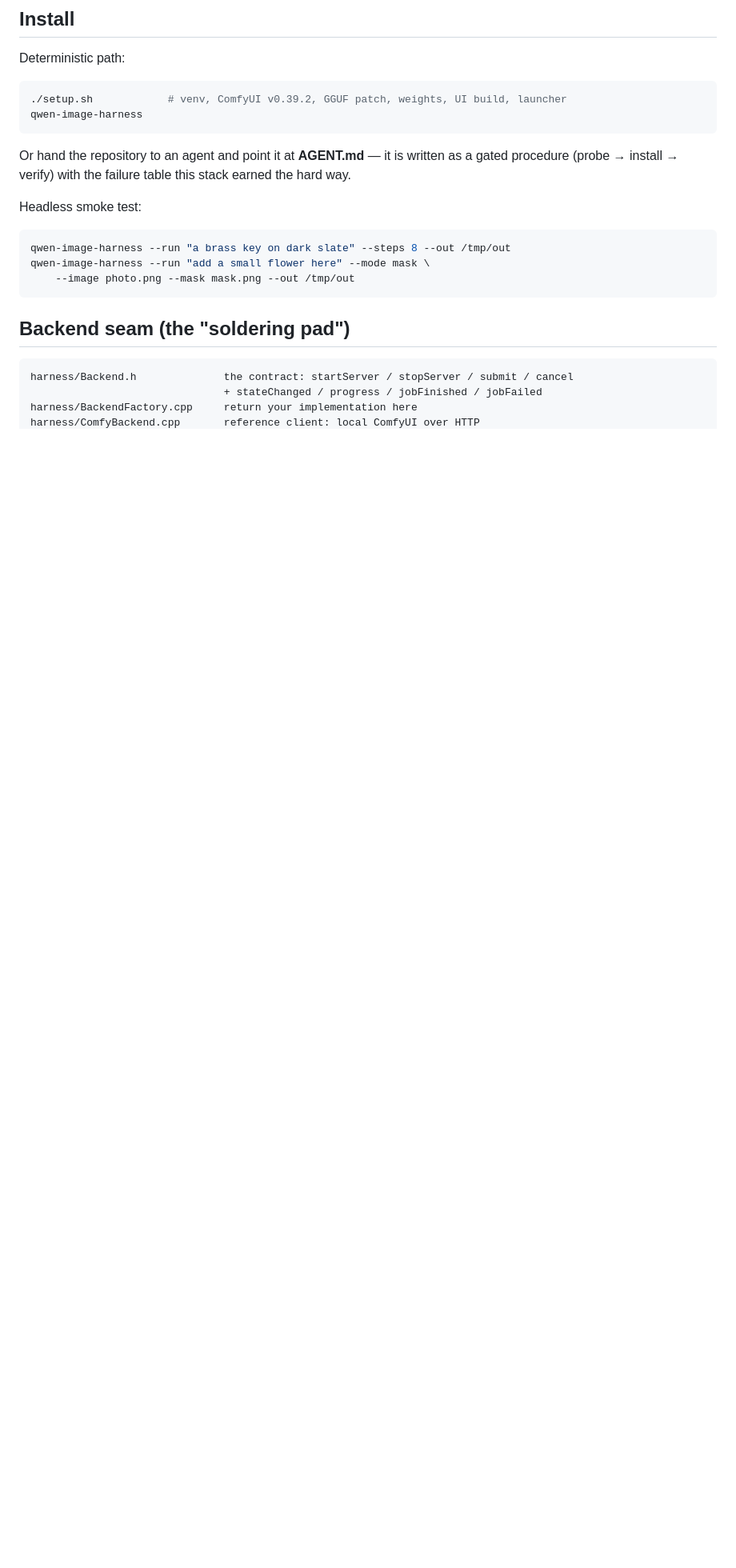
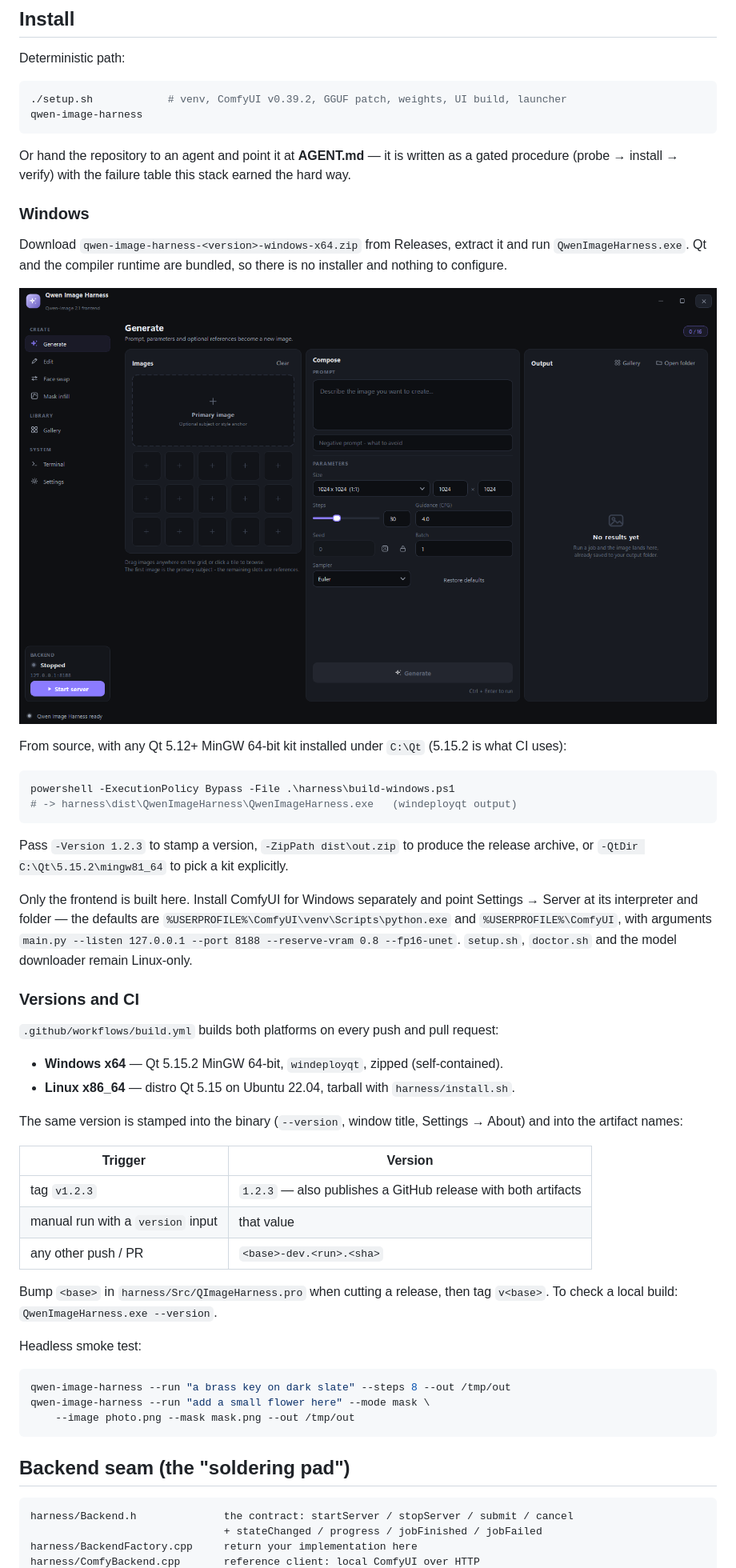
Before and after one commit to XCisCoX/qwen-image-harness, a Markdown page: README.md, the part around one of its changes. Shown at 80% size. Drawn GitHub-style; pictures changed too: docs/windows-preview.png (added); blank space fills up the shorter version.

Commit message:
Build on Windows; add versioned CI for Linux + Windows

````diff
--- a/README.md
+++ b/README.md
@@ -51,6 +56,50 @@ qwen-image-harness
 Or hand the repository to an agent and point it at **AGENT.md** — it is written as a
 gated procedure (probe → install → verify) with the failure table this stack earned the
 hard way.
+
+### Windows
+
+Download `qwen-image-harness-<version>-windows-x64.zip` from Releases, extract it and run
+`QwenImageHarness.exe`. Qt and the compiler runtime are bundled, so there is no installer
+and nothing to configure.
+
+![the Windows build, fresh profile](docs/windows-preview.png)
+
+From source, with any Qt 5.12+ MinGW 64-bit kit installed under `C:\Qt` (5.15.2 is what
+CI uses):
+
+```powershell
+powershell -ExecutionPolicy Bypass -File .\harness\build-windows.ps1
+# -> harness\dist\QwenImageHarness\QwenImageHarness.exe   (windeployqt output)
+```
+
+Pass `-Version 1.2.3` to stamp a version, `-ZipPath dist\out.zip` to produce the release
+archive, or `-QtDir C:\Qt\5.15.2\mingw81_64` to pick a kit explicitly.
+
+Only the frontend is built here. Install ComfyUI for Windows separately and point
+Settings → Server at its interpreter and folder — the defaults are
+`%USERPROFILE%\ComfyUI\venv\Scripts\python.exe` and `%USERPROFILE%\ComfyUI`, with
+arguments `main.py --listen 127.0.0.1 --port 8188 --reserve-vram 0.8 --fp16-unet`.
+`setup.sh`, `doctor.sh` and the model downloader remain Linux-only.
+
+### Versions and CI
+
+`.github/workflows/build.yml` builds both platforms on every push and pull request:
+
+* **Windows x64** — Qt 5.15.2 MinGW 64-bit, `windeployqt`, zipped (self-contained).
+* **Linux x86_64** — distro Qt 5.15 on Ubuntu 22.04, tarball with `harness/install.sh`.
+
+The same version is stamped into the binary (`--version`, window title, Settings → About)
+and into the artifact names:
+
+| Trigger | Version |
+|---|---|
+| tag `v1.2.3` | `1.2.3` — also publishes a GitHub release with both artifacts |
+| manual run with a `version` input | that value |
+| any other push / PR | `<base>-dev.<run>.<sha>` |
+
+Bump `<base>` in `harness/Src/QImageHarness.pro` when cutting a release, then tag
+`v<base>`. To check a local build: `QwenImageHarness.exe --version`.
 
 Headless smoke test:
 
````
Also changed, not shown: other parts of README.md (+8 -0 lines), AGENT.md (+13 -0 lines), 11 other files.
